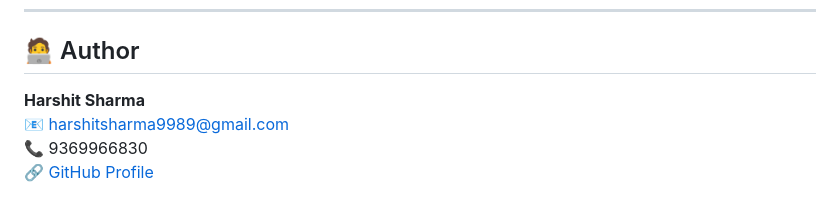
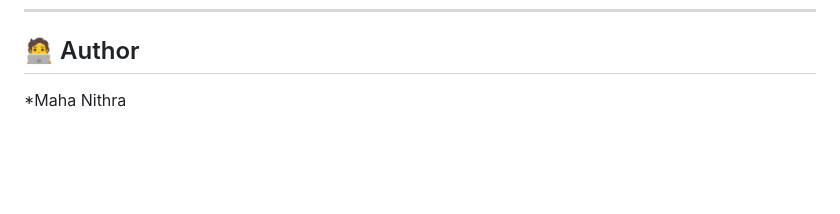
Before and after one commit to nithra-maha/Expense-Tracker, a Markdown page: README.md, the part around the change. Rendered like a GitHub page; blank space fills up the shorter version.

```diff
--- a/README.md
+++ b/README.md
@@ -207,7 +207,4 @@ expense-tracker/
 
 ## 🧑‍💻 Author
 
-**Harshit Sharma**
-📧 harshitsharma9989@gmail.com
-📞 9369966830
-🔗 [GitHub Profile](https://github.com/sharmaHarshit2000)
+*Maha Nithra
```
